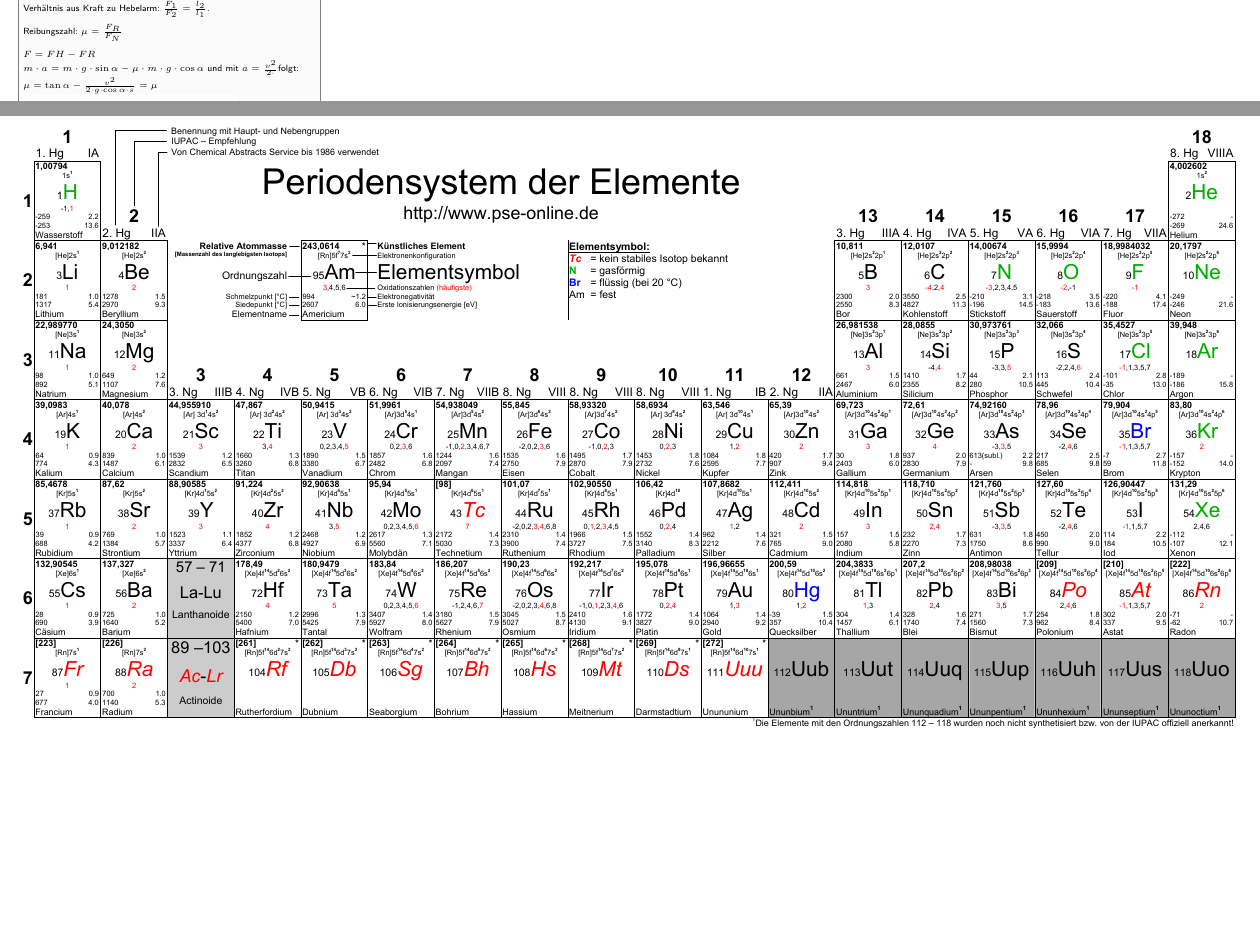
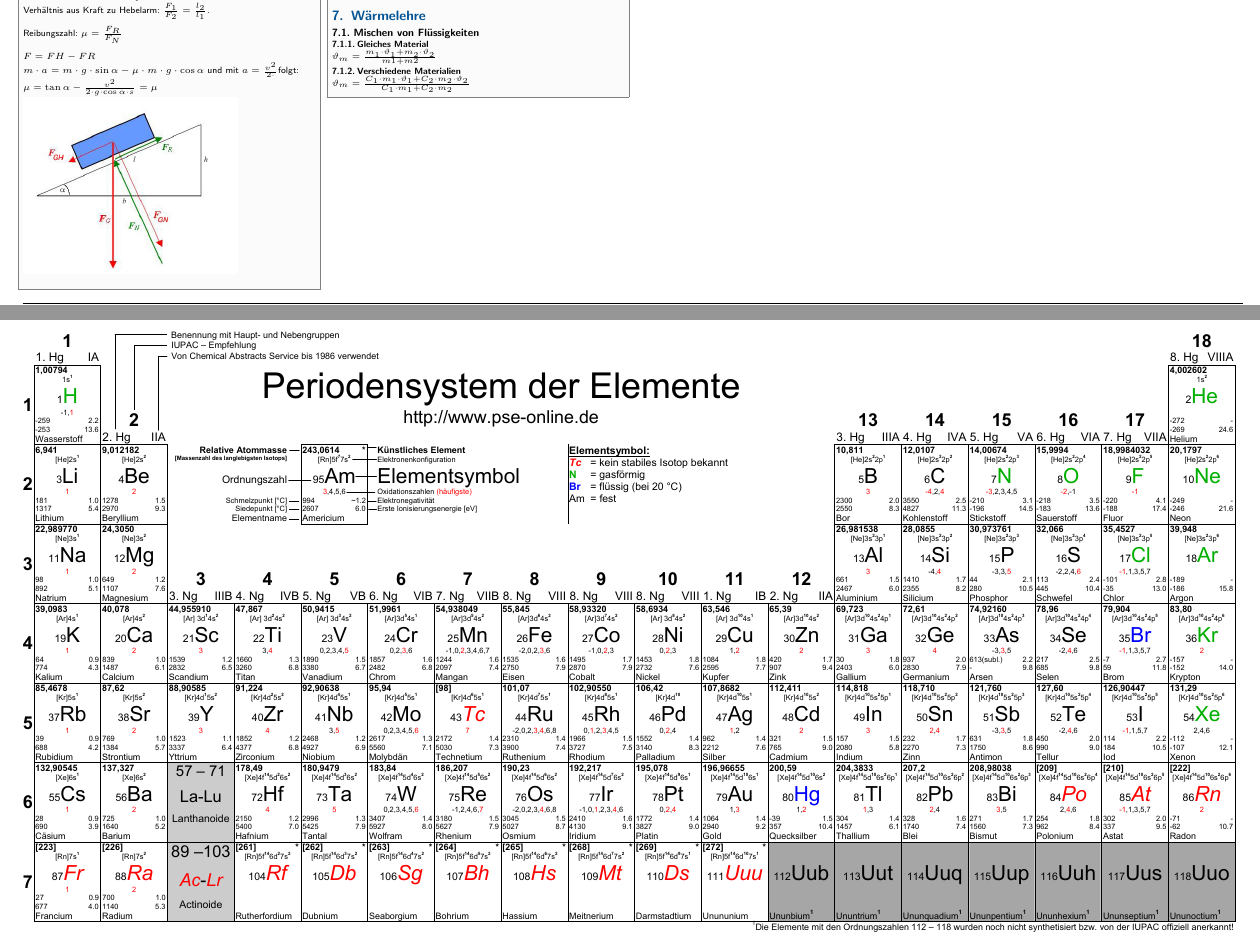
Before and after one commit to doppelplus/NaturWissenschaftenCheatSheet, a LaTeX document (Naturwissenschaften.tex): two parts of pages 2 and 3 of 3, joined at a grey line, cut so that both start at the same text, the shorter picture padded with empty space. Compiled offline with pdfLaTeX.

Commit message:
Adidiions

```diff
--- a/Naturwissenschaften.tex
+++ b/Naturwissenschaften.tex
@@ -417,6 +417,15 @@
 					\end{itemize}
 
 				\end{sectionbox}
+
+				\begin{sectionbox}
+					\section{Wärmelehre}
+						\subsection{Mischen von Flüssigkeiten}
+							\subsubsection{Gleiches Material}
+								$\vartheta_m = \frac{m_1 \cdot \vartheta_1 + m_2 \cdot \vartheta_2}{m1+m2}$
+							\subsubsection{Verschiedene Materialien}
+								$\vartheta_m = \frac{C_1 \cdot m_1 \cdot \vartheta_1+C_2 \cdot m_2 \cdot \vartheta_2}{C_1 \cdot m_1 + C_2 \cdot m_2}$
+				\end{sectionbox}
 \newpage
 	\hspace{-5mm}\includegraphics[width = 29.3cm]{img/pse.pdf}
 % ======================================================================
```
Also changed, not shown: Naturwissenschaften.pdf.
